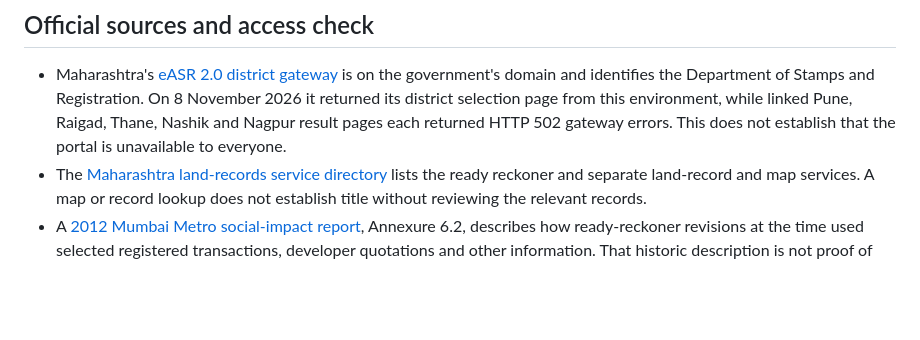
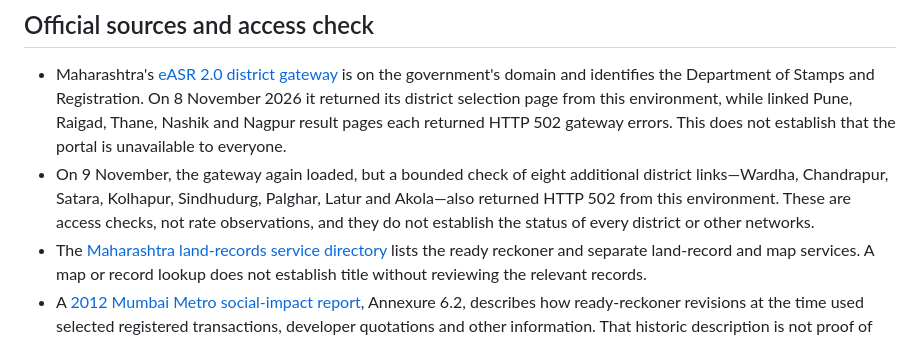
Before and after one commit to Hasen1506/Ideas, a Markdown page: bhoomi-lens/docs/MAHARASHTRA_PILOT.md, the part around the change. GitHub-like rendering; blank space fills up the shorter version.

Commit message:
Record additional Maharashtra portal checks

```diff
--- a/bhoomi-lens/docs/MAHARASHTRA_PILOT.md
+++ b/bhoomi-lens/docs/MAHARASHTRA_PILOT.md
@@ -9,6 +9,7 @@ The app already contains 78 priced market-related reference rows tagged Maharash
 ## Official sources and access check
 
 - Maharashtra's [eASR 2.0 district gateway](https://igreval.maharashtra.gov.in/eASR2.0/) is on the government's domain and identifies the Department of Stamps and Registration. On 8 November 2026 it returned its district selection page from this environment, while linked Pune, Raigad, Thane, Nashik and Nagpur result pages each returned HTTP 502 gateway errors. This does not establish that the portal is unavailable to everyone.
+- On 9 November, the gateway again loaded, but a bounded check of eight additional district links—Wardha, Chandrapur, Satara, Kolhapur, Sindhudurg, Palghar, Latur and Akola—also returned HTTP 502 from this environment. These are access checks, not rate observations, and they do not establish the status of every district or other networks.
 - The [Maharashtra land-records service directory](https://nanded.gov.in/en/national-land-records-modernization-program-nlrmp/) lists the ready reckoner and separate land-record and map services. A map or record lookup does not establish title without reviewing the relevant records.
 - A [2012 Mumbai Metro social-impact report](https://mmrda.maharashtra.gov.in/sites/default/files/2021-09/ML3_SIA%20Report.pdf), Annexure 6.2, describes how ready-reckoner revisions at the time used selected registered transactions, developer quotations and other information. That historic description is not proof of the current methodology or an independent observation of any particular sale.
 - `scripts/collect_rates.py mh` is an unfinished, interactive helper. It has not been verified against a successful current eASR result page, and its generic table parsing is not a validated collector. Do not schedule it as an unattended bulk job.
```
Also changed, not shown: bhoomi-lens/docs/TAMIL_NADU_DATA_OPERATIONS.md (+1 -1 lines).
